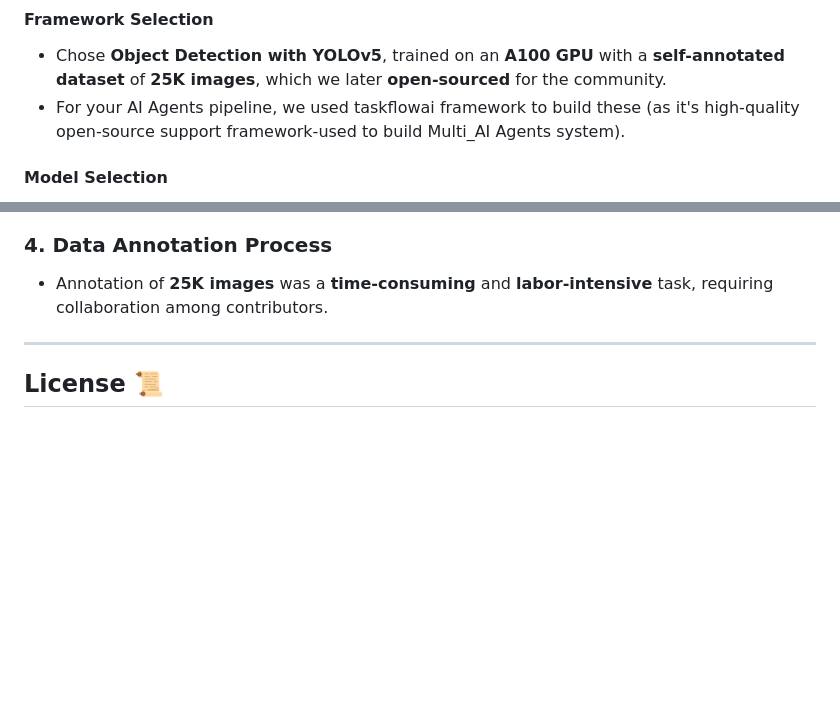
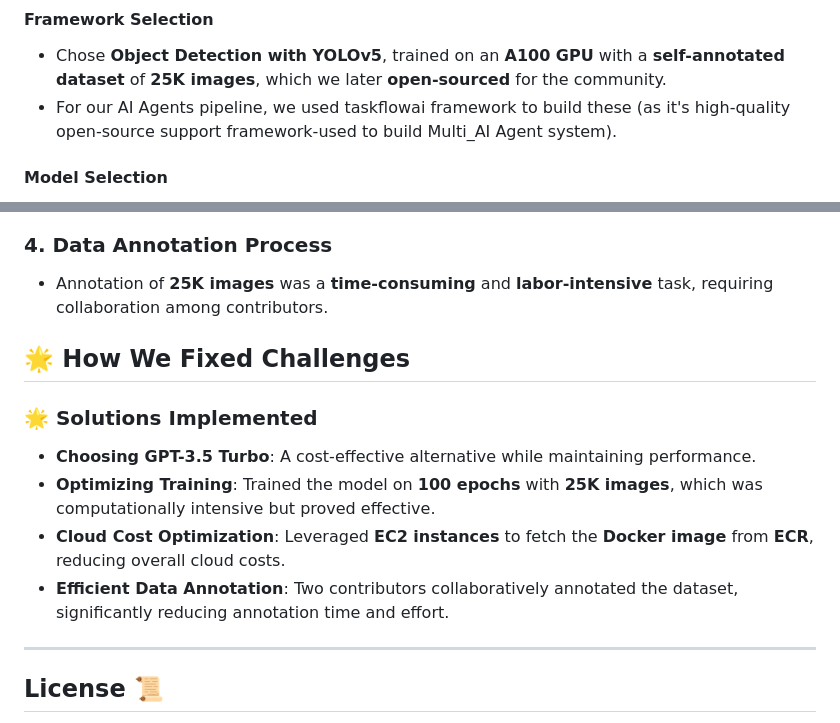
Before and after one commit to shaheennabi/Production-Ready-LeafLogic-Multi-AI-Agents-Project, a Markdown page: README.md, 2 parts joined by grey strips. GitHub-like rendering; blank space fills up the shorter version.

```diff
--- a/README.md
+++ b/README.md
@@ -59,7 +59,7 @@ The project followed a structured approach to ensure efficient execution and hig
 #### Framework Selection
 
 - Chose **Object Detection with YOLOv5**, trained on an **A100 GPU** with a **self-annotated dataset** of **25K images**, which we later **open-sourced** for the community.
-- For your AI Agents pipeline, we used taskflowai framework to build these (as it's high-quality open-source support framework-used to build Multi_AI Agents system).
+- For our AI Agents pipeline, we used taskflowai framework to build these (as it's high-quality open-source support framework-used to build Multi_AI Agent system).
 
 #### Model Selection
 
@@ -104,7 +104,29 @@ The project followed a structured approach to ensure efficient execution and hig
 
 - Annotation of **25K images** was a **time-consuming** and **labor-intensive** task, requiring collaboration among contributors.
 
+## 🌟 How We Fixed Challenges
+
+### 🌟 Solutions Implemented
+
+- **Choosing GPT-3.5 Turbo**: A cost-effective alternative while maintaining performance.
+- **Optimizing Training**: Trained the model on **100 epochs** with **25K images**, which was computationally intensive but proved effective.
+- **Cloud Cost Optimization**: Leveraged **EC2 instances** to fetch the **Docker image** from **ECR**, reducing overall cloud costs.
+- **Efficient Data Annotation**: Two contributors collaboratively annotated the dataset, significantly reducing annotation time and effort.
+
+
 ---
+
+
+
+
+
+
+
+
+
+
+
+
 
 
 
```
